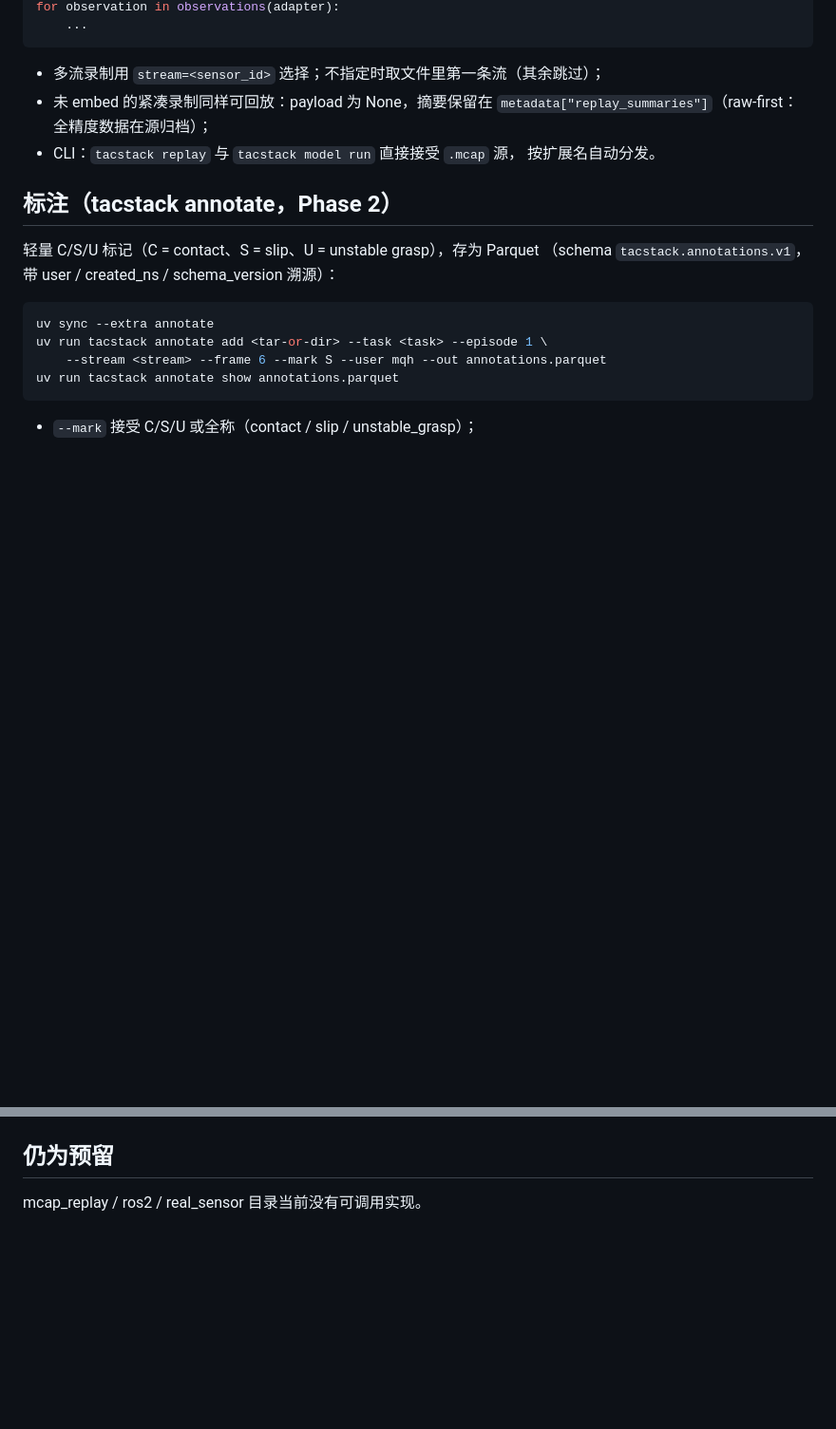
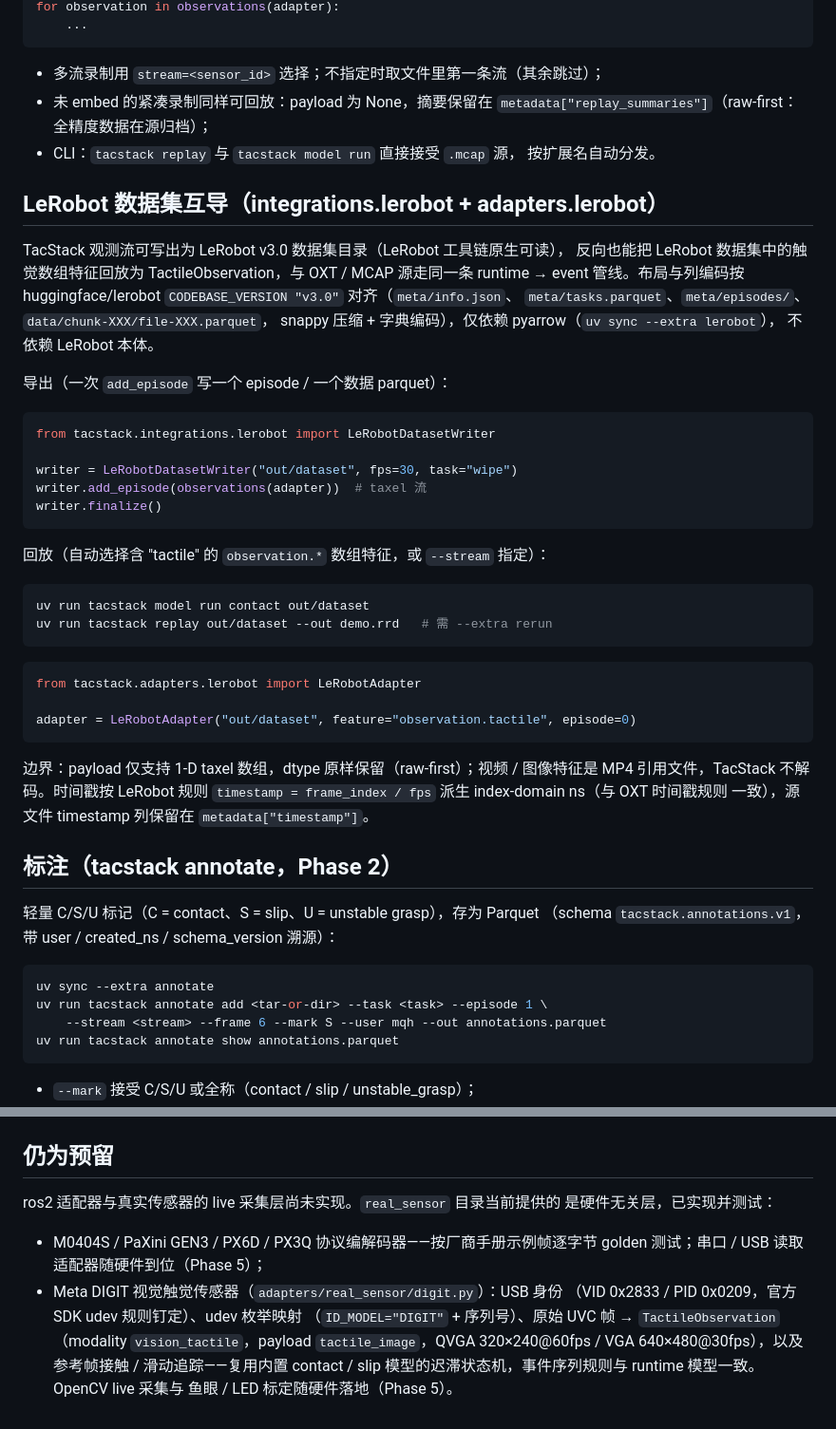
Before and after one commit to mailes/TacStack, a Markdown page: docs/adapters.md, 2 parts joined by grey strips. Shown at 95% size. Rendered like a GitHub page; blank space fills up the shorter version.

````diff
--- a/docs/adapters.md
+++ b/docs/adapters.md
@@ -117,6 +117,44 @@ for observation in observations(adapter):
 - CLI：`tacstack replay` 与 `tacstack model run` 直接接受 `.mcap` 源，
   按扩展名自动分发。
 
+## LeRobot 数据集互导（integrations.lerobot + adapters.lerobot）
+
+TacStack 观测流可写出为 LeRobot v3.0 数据集目录（LeRobot 工具链原生可读），
+反向也能把 LeRobot 数据集中的触觉数组特征回放为 TactileObservation，与
+OXT / MCAP 源走同一条 runtime → event 管线。布局与列编码按
+huggingface/lerobot `CODEBASE_VERSION "v3.0"` 对齐（`meta/info.json`、
+`meta/tasks.parquet`、`meta/episodes/`、`data/chunk-XXX/file-XXX.parquet`，
+snappy 压缩 + 字典编码），仅依赖 pyarrow（`uv sync --extra lerobot`），
+不依赖 LeRobot 本体。
+
+导出（一次 `add_episode` 写一个 episode / 一个数据 parquet）：
+
+```python
+from tacstack.integrations.lerobot import LeRobotDatasetWriter
+
+writer = LeRobotDatasetWriter("out/dataset", fps=30, task="wipe")
+writer.add_episode(observations(adapter))  # taxel 流
+writer.finalize()
+```
+
+回放（自动选择含 "tactile" 的 `observation.*` 数组特征，或 `--stream` 指定）：
+
+```bash
+uv run tacstack model run contact out/dataset
+uv run tacstack replay out/dataset --out demo.rrd   # 需 --extra rerun
+```
+
+```python
+from tacstack.adapters.lerobot import LeRobotAdapter
+
+adapter = LeRobotAdapter("out/dataset", feature="observation.tactile", episode=0)
+```
+
+边界：payload 仅支持 1-D taxel 数组，dtype 原样保留（raw-first）；视频 /
+图像特征是 MP4 引用文件，TacStack 不解码。时间戳按 LeRobot 规则
+`timestamp = frame_index / fps` 派生 index-domain ns（与 OXT 时间戳规则
+一致），源文件 timestamp 列保留在 `metadata["timestamp"]`。
+
 ## 标注（tacstack annotate，Phase 2）
 
 轻量 C/S/U 标记（C = contact、S = slip、U = unstable grasp），存为 Parquet
@@ -141,4 +179,15 @@ golden fixture 与真实布局的对应关系见 `tests/fixtures/README.md`。
 
 ## 仍为预留
 
-mcap_replay / ros2 / real_sensor 目录当前没有可调用实现。
+ros2 适配器与真实传感器的 live 采集层尚未实现。`real_sensor` 目录当前提供的
+是硬件无关层，已实现并测试：
+
+- M0404S / PaXini GEN3 / PX6D / PX3Q 协议编解码器——按厂商手册示例帧逐字节
+  golden 测试；串口 / USB 读取适配器随硬件到位（Phase 5）；
+- Meta DIGIT 视觉触觉传感器（`adapters/real_sensor/digit.py`）：USB 身份
+  （VID 0x2833 / PID 0x0209，官方 SDK udev 规则钉定）、udev 枚举映射
+  （`ID_MODEL="DIGIT"` + 序列号）、原始 UVC 帧 → `TactileObservation`
+  （modality `vision_tactile`，payload `tactile_image`，QVGA 320×240@60fps /
+  VGA 640×480@30fps），以及参考帧接触 / 滑动追踪——复用内置 contact / slip
+  模型的迟滞状态机，事件序列规则与 runtime 模型一致。OpenCV live 采集与
+  鱼眼 / LED 标定随硬件落地（Phase 5）。
````
Also changed, not shown: README.md (+18 -10 lines), README.zh-CN.md (+14 -10 lines).
